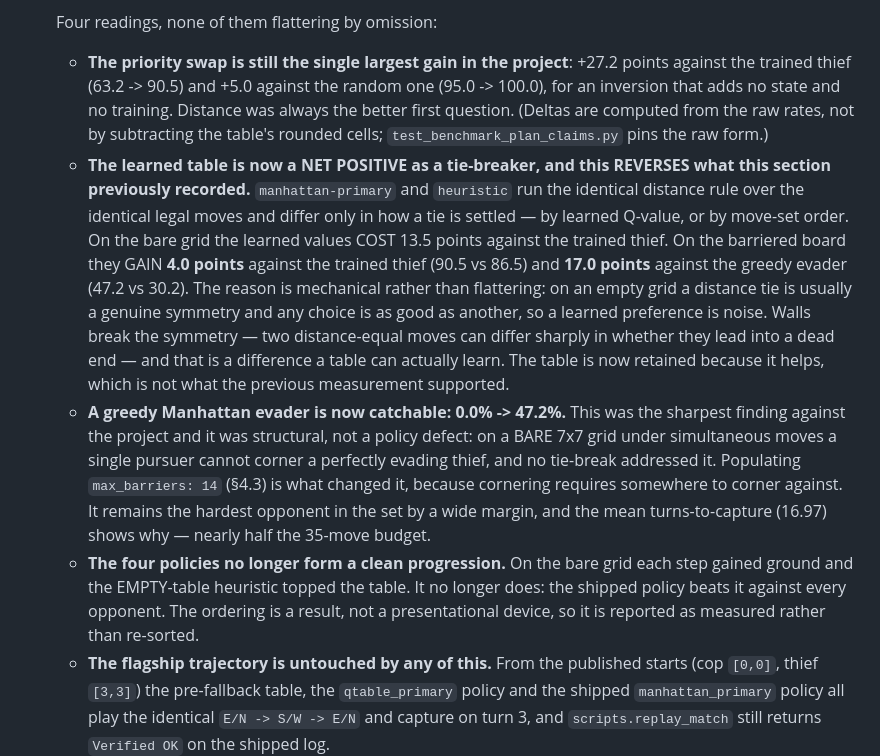
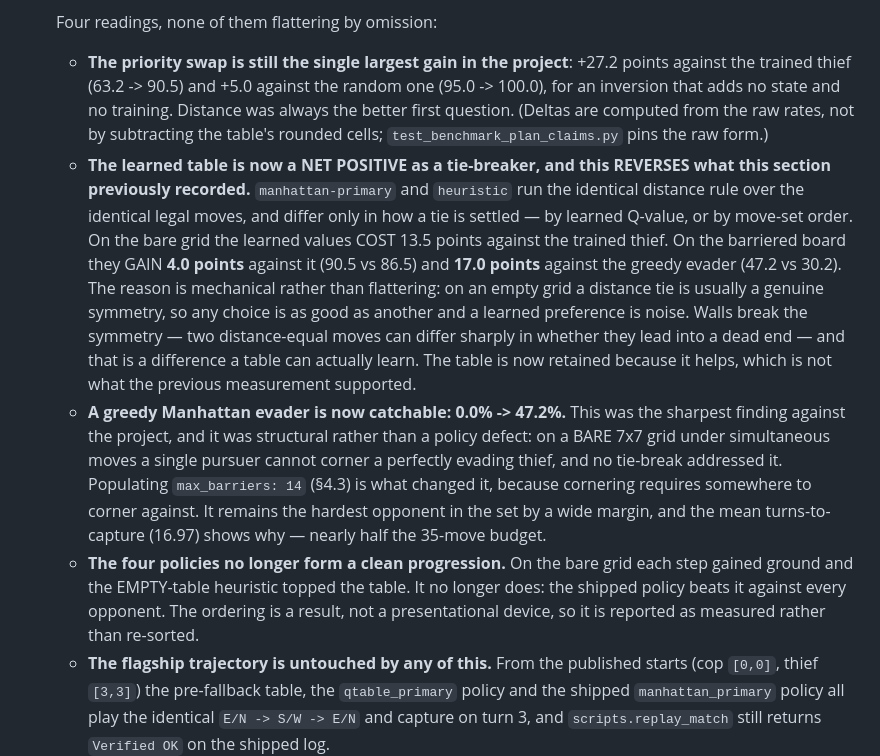
Before and after one commit to aviayeli/zero-trust-cop, a Markdown page: docs/PLAN.md, the part around the change. Drawn GitHub-style.

Commit message:
docs(plan): reflow §10.10's rewritten conclusions for readability
Co-Authored-By: Claude Opus 5 <noreply@anthropic.com>

```diff
--- a/docs/PLAN.md
+++ b/docs/PLAN.md
@@ -924,42 +924,38 @@ Decisions taken with the alternative understood, each stating what it costs.
     Four readings, none of them flattering by omission:
 
     * **The priority swap is still the single largest gain in the project**:
-      +27.2 points against the trained thief (63.2 ->
-      90.5) and +5.0 against the random one
-      (95.0 -> 100.0), for an inversion
-      that adds no state and no training. Distance was always the better first
-      question. (Deltas are computed from the raw rates, not by subtracting the
-      table's rounded cells; `test_benchmark_plan_claims.py` pins the raw form.)
+      +27.2 points against the trained thief (63.2 -> 90.5) and +5.0 against
+      the random one (95.0 -> 100.0), for an inversion that adds no state and
+      no training. Distance was always the better first question. (Deltas are
+      computed from the raw rates, not by subtracting the table's rounded
+      cells; `test_benchmark_plan_claims.py` pins the raw form.)
     * **The learned table is now a NET POSITIVE as a tie-breaker, and this
-      REVERSES what this section previously recorded.** `manhattan-primary` and
-      `heuristic` run the identical distance rule over the identical legal
-      moves and differ only in how a tie is settled — by learned Q-value, or by
-      move-set order. On the bare grid the learned values COST 13.5 points
+      REVERSES what this section previously recorded.** `manhattan-primary`
+      and `heuristic` run the identical distance rule over the identical legal
+      moves, and differ only in how a tie is settled — by learned Q-value, or
+      by move-set order. On the bare grid the learned values COST 13.5 points
       against the trained thief. On the barriered board they GAIN
-      **4.0 points** against the trained thief
-      (90.5 vs 86.5) and
-      **17.0 points** against the greedy evader
-      (47.2 vs 30.2). The reason is
-      mechanical rather than flattering: on an empty grid a distance tie is
-      usually a genuine symmetry and any choice is as good as another, so a
-      learned preference is noise. Walls break the symmetry — two
-      distance-equal moves can differ sharply in whether they lead into a
-      dead end — and that is a difference a table can actually learn. The
-      table is now retained because it helps, which is not what the previous
-      measurement supported.
-    * **A greedy Manhattan evader is now catchable: 0.0% -> 47.2%.**
-      This was the sharpest finding against the project and it was structural,
-      not a policy defect: on a BARE 7x7 grid under simultaneous moves a single
-      pursuer cannot corner a perfectly evading thief, and no tie-break
+      **4.0 points** against it (90.5 vs 86.5) and **17.0 points** against
+      the greedy evader (47.2 vs 30.2). The reason is mechanical rather than flattering:
+      on an empty grid a distance tie is usually a genuine symmetry, so any
+      choice is as good as another and a learned preference is noise. Walls
+      break the symmetry — two distance-equal moves can differ sharply in
+      whether they lead into a dead end — and that is a difference a table can
+      actually learn. The table is now retained because it helps, which is not
+      what the previous measurement supported.
+    * **A greedy Manhattan evader is now catchable: 0.0% -> 47.2%.** This was
+      the sharpest finding against the project, and it was structural rather
+      than a policy defect: on a BARE 7x7 grid under simultaneous moves a
+      single pursuer cannot corner a perfectly evading thief, and no tie-break
       addressed it. Populating `max_barriers: 14` (§4.3) is what changed it,
       because cornering requires somewhere to corner against. It remains the
-      hardest opponent in the set by a wide margin, and the mean turns-to-capture
-      (16.97) shows why — nearly half the 35-move budget.
+      hardest opponent in the set by a wide margin, and the mean
+      turns-to-capture (16.97) shows why — nearly half the 35-move budget.
     * **The four policies no longer form a clean progression.** On the bare
       grid each step gained ground and the EMPTY-table heuristic topped the
       table. It no longer does: the shipped policy beats it against every
-      opponent. The ordering is a result, not a presentational device, so it is
-      reported as measured rather than re-sorted.
+      opponent. The ordering is a result, not a presentational device, so it
+      is reported as measured rather than re-sorted.
     * **The flagship trajectory is untouched by any of this.** From the
       published starts (cop `[0,0]`, thief `[3,3]`) the pre-fallback table, the
       `qtable_primary` policy and the shipped `manhattan_primary` policy all
```
